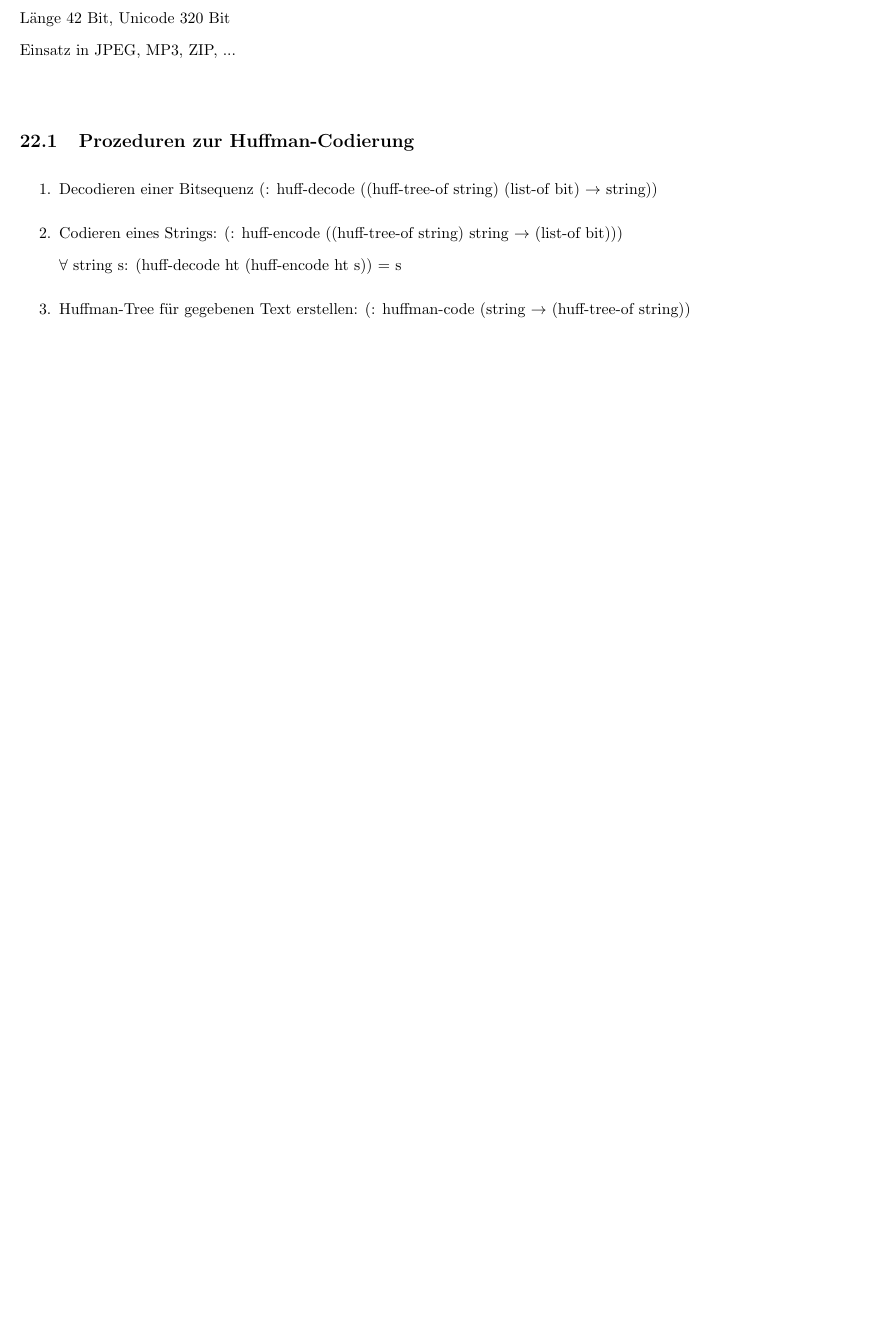
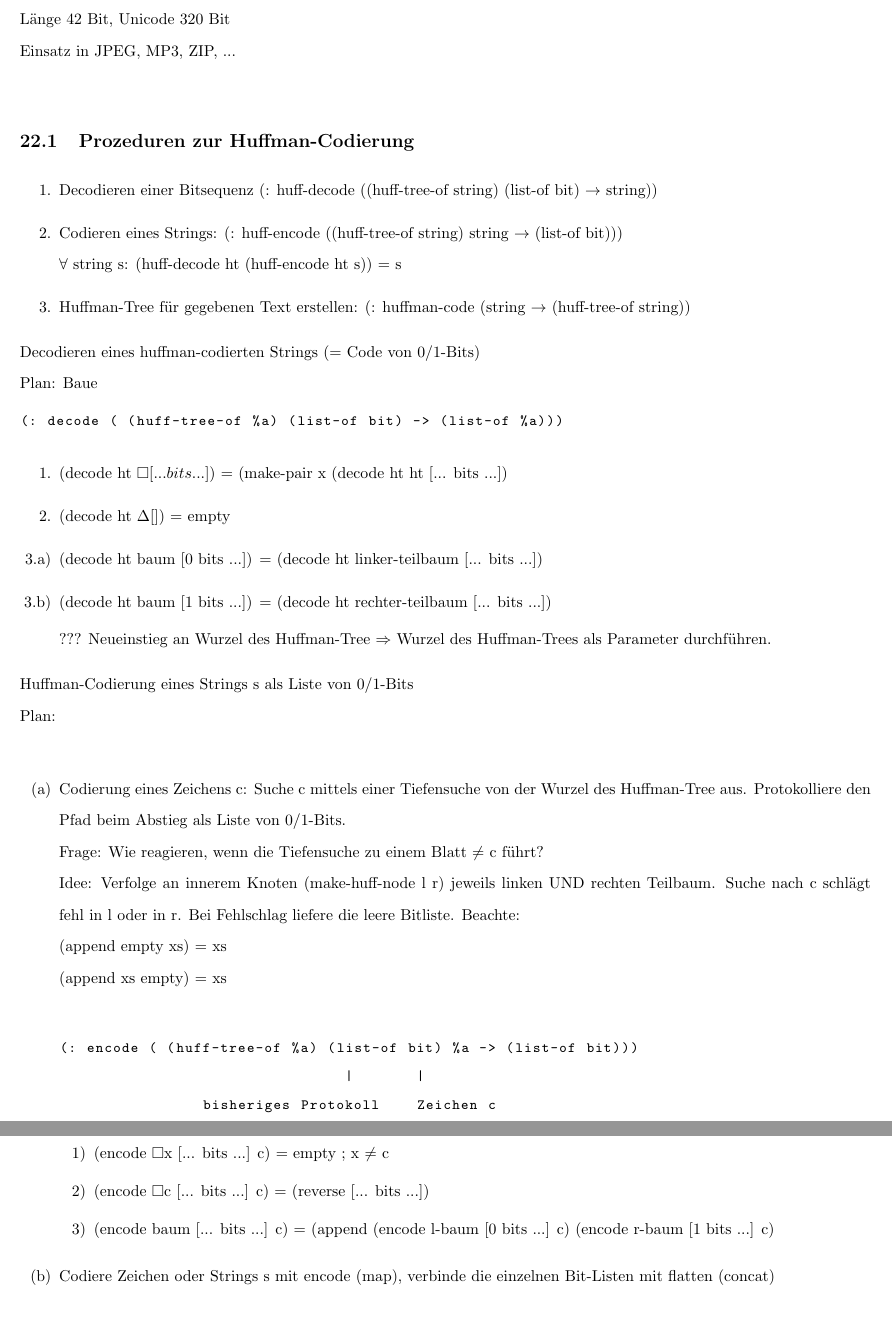
Before and after one commit to NE4Y/Informatik-II-Skript-Grust-SS15, a LaTeX thesis (Info2.tex): part of page 44 of 44 before the commit and two parts of pages 44 and 45 of 45 after it, the two joined at a grey line, cut so that both start at the same text, the shorter picture padded with empty space. Compiled offline with pdfLaTeX; an older LaTeX class or package is replaced by its successor.

Commit message:
Vorlesung 14.07.

```diff
--- a/Info2.tex
+++ b/Info2.tex
@@ -1599,4 +1599,45 @@ $\forall$ string s: (huff-decode ht (huff-encode ht s)) = s
 \item Huffman-Tree für gegebenen Text erstellen: (: huffman-code (string $\rightarrow$ (huff-tree-of string))
 \end{enumerate}
 
+Decodieren eines huffman-codierten Strings (= Code von 0/1-Bits)\\
+Plan: Baue
+\begin{lstlisting}
+(: decode ( (huff-tree-of %a) (list-of bit) -> (list-of %a)))
+\end{lstlisting}
+\begin{enumerate}
+\item (decode ht $\square [... bits ...]$) = (make-pair x (decode ht ht [... bits ...])
+\item (decode ht $\Delta [ ]$) = empty
+\item[3.a)] (decode ht baum [0 bits ...]) = (decode ht linker-teilbaum [... bits ...])
+\item[3.b)] (decode ht baum [1 bits ...]) = (decode ht rechter-teilbaum [... bits ...])
+
+??? Neueinstieg an Wurzel des Huffman-Tree $\Rightarrow$ Wurzel des Huffman-Trees als Parameter durchführen.
+\end{enumerate}
+
+Huffman-Codierung eines Strings s als Liste von 0/1-Bits\\
+Plan:\\
+\begin{enumerate}
+\item[(a)] Codierung eines Zeichens c:
+Suche c mittels einer Tiefensuche von der Wurzel des Huffman-Tree aus. Protokolliere den Pfad beim Abstieg als Liste von 0/1-Bits.\\
+Frage: Wie reagieren, wenn die Tiefensuche zu einem Blatt $\ne$ c führt?\\
+Idee: Verfolge an innerem Knoten (make-huff-node l r) jeweils linken UND rechten Teilbaum. Suche nach c schlägt fehl in l oder in r. Bei Fehlschlag liefere die leere Bitliste. Beachte:\\
+(append empty xs) = xs\\
+(append xs empty) = xs\\
+
+
+\begin{lstlisting}
+(: encode ( (huff-tree-of %a) (list-of bit) %a -> (list-of bit)))
+				| 	|
+		bisheriges Protokoll    Zeichen c
+\end{lstlisting}
+
+\begin{enumerate}
+\item[1)] (encode $\square$x [... bits ...] c) = empty  ; x $\ne$ c
+\item[2)] (encode $\square$c [... bits ...] c) = (reverse  [... bits ...])
+\item[3)] (encode baum [... bits ...] c) = (append (encode l-baum [0 bits ...] c) (encode r-baum [1 bits ...] c)
+\end{enumerate}
+
+\item[(b)] Codiere Zeichen oder Strings s mit encode (map), verbinde die einzelnen Bit-Listen mit flatten (concat)
+
+\end{enumerate}
+
 \end{document}
```
Also changed, not shown: Info2.pdf.
